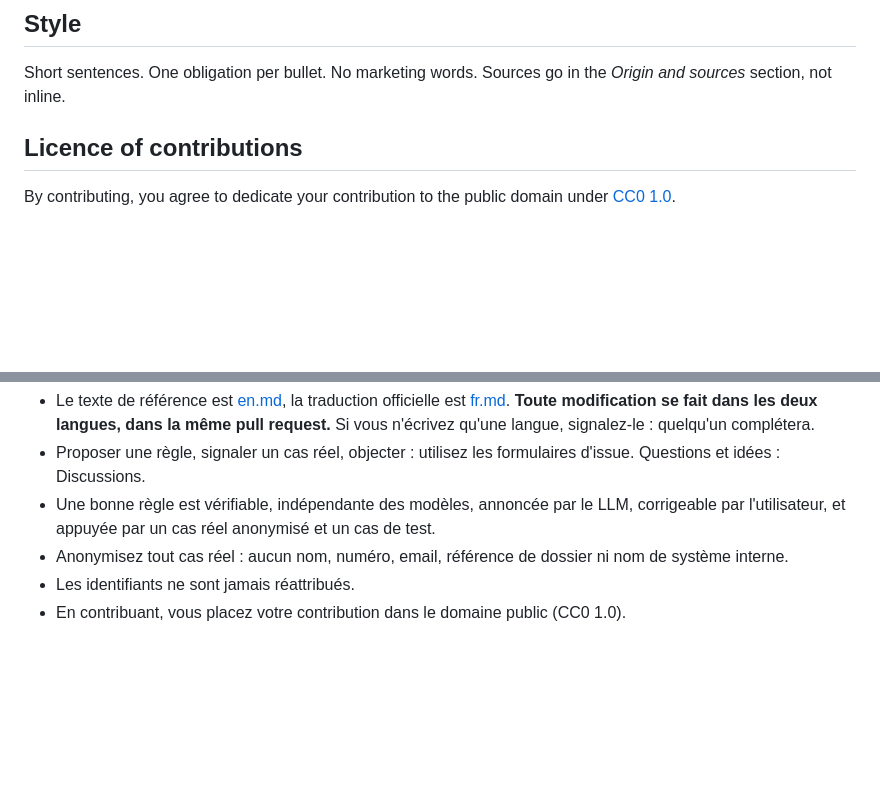
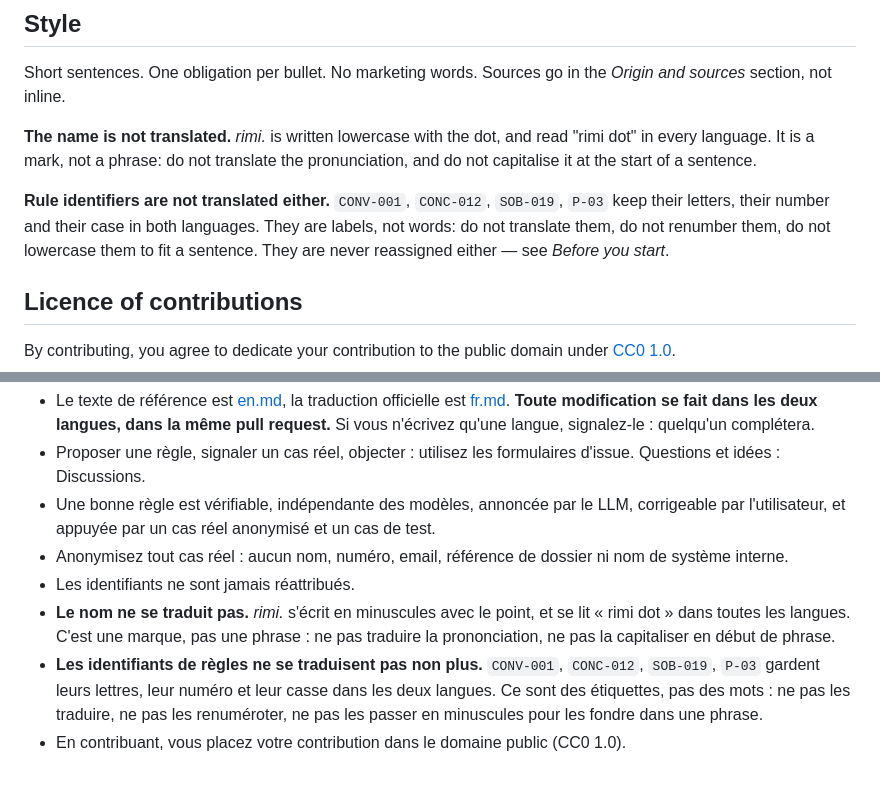
Before and after one commit to rimi-ai/rimi.convention, a Markdown page: CONTRIBUTING.md, 2 parts joined by grey strips. Rendered like a GitHub page; blank space fills up the shorter version.

Commit message:
R21: two style rules, because an identifier looks like text
A translator — human or model — sees `is read "rimi dot"`, reads a phrase, and
translates it. That is what happened here in R18, and it is why the rule belongs
in CONTRIBUTING rather than in a commit message nobody reads twice.

The two rules sit together because they are the same defect: an object that
looks like text while being a label. The name is not translated; rule identifiers
are not translated, renumbered or recased either. Both languages carry them.

Co-Authored-By: Claude Opus 5 (1M context) <noreply@anthropic.com>

```diff
--- a/CONTRIBUTING.md
+++ b/CONTRIBUTING.md
@@ -48,6 +48,10 @@ Remove names, phone numbers, emails, booking references, prices tied to a person
 
 Short sentences. One obligation per bullet. No marketing words. Sources go in the *Origin and sources* section, not inline.
 
+**The name is not translated.** *rimi.* is written lowercase with the dot, and read "rimi dot" in every language. It is a mark, not a phrase: do not translate the pronunciation, and do not capitalise it at the start of a sentence.
+
+**Rule identifiers are not translated either.** `CONV-001`, `CONC-012`, `SOB-019`, `P-03` keep their letters, their number and their case in both languages. They are labels, not words: do not translate them, do not renumber them, do not lowercase them to fit a sentence. They are never reassigned either — see *Before you start*.
+
 ## Licence of contributions
 
 By contributing, you agree to dedicate your contribution to the public domain under [CC0 1.0](LICENSE).
@@ -61,4 +65,6 @@ By contributing, you agree to dedicate your contribution to the public domain un
 - Une bonne règle est vérifiable, indépendante des modèles, annoncée par le LLM, corrigeable par l'utilisateur, et appuyée par un cas réel anonymisé et un cas de test.
 - Anonymisez tout cas réel : aucun nom, numéro, email, référence de dossier ni nom de système interne.
 - Les identifiants ne sont jamais réattribués.
+- **Le nom ne se traduit pas.** *rimi.* s'écrit en minuscules avec le point, et se lit « rimi dot » dans toutes les langues. C'est une marque, pas une phrase : ne pas traduire la prononciation, ne pas la capitaliser en début de phrase.
+- **Les identifiants de règles ne se traduisent pas non plus.** `CONV-001`, `CONC-012`, `SOB-019`, `P-03` gardent leurs lettres, leur numéro et leur casse dans les deux langues. Ce sont des étiquettes, pas des mots : ne pas les traduire, ne pas les renuméroter, ne pas les passer en minuscules pour les fondre dans une phrase.
 - En contribuant, vous placez votre contribution dans le domaine public (CC0 1.0).
```
